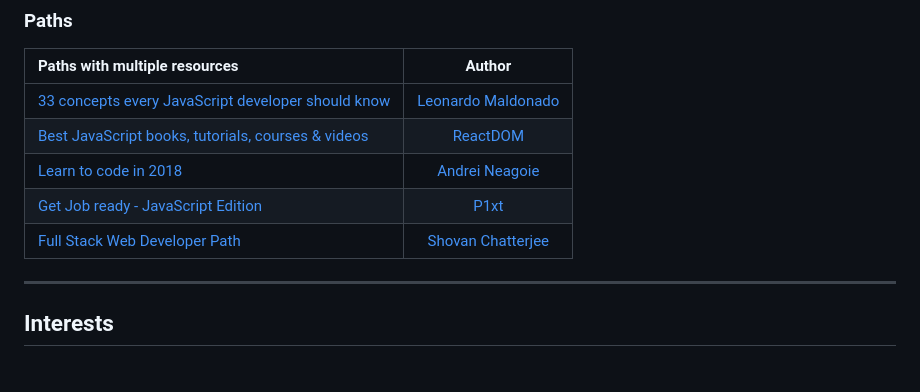
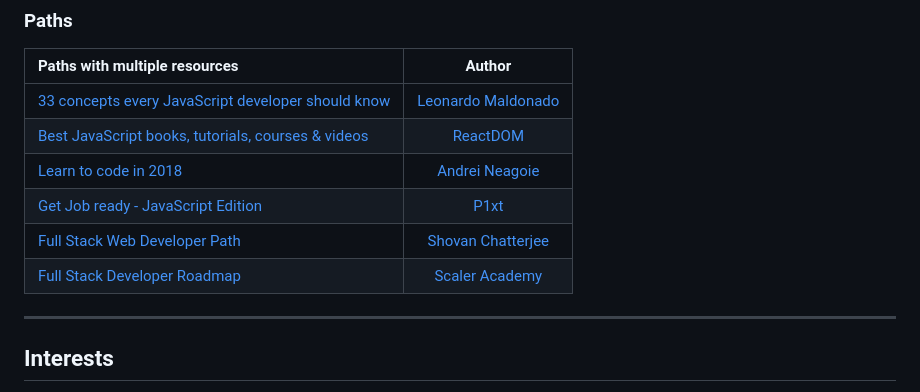
Before and after one commit to Syknapse/My-Learning-Tracker, a Markdown page: README.md, the part around one of its changes. Rendered like a GitHub page.

```diff
--- a/README.md
+++ b/README.md
@@ -167,6 +167,7 @@ A complete log of my web development skills, learning, resources, highlights, in
 | [Learn to code in 2018]                                   | [Andrei Neagoie]             |
 | [Get Job ready - JavaScript Edition]                      | [P1xt]                       |
 | [Full Stack Web Developer Path]                           | [Shovan Chatterjee]          |
+| [Full Stack Developer Roadmap]                            | [Scaler Academy]          |
 
 [//]: # (Reference links to paths)
 
```
Also changed, not shown: other parts of README.md (+2 -0 lines).
